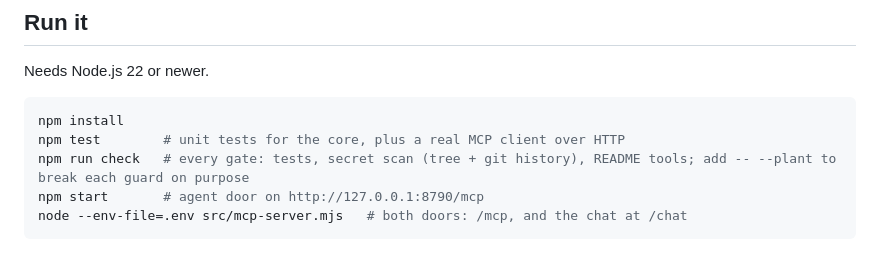
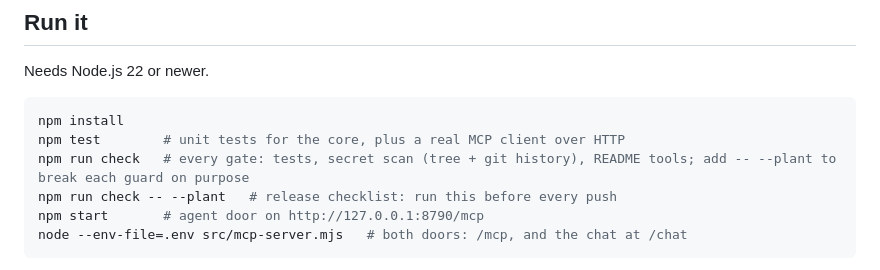
Before and after one commit to widem-ai/Widem-Desk-Agent, a Markdown page: README.md, the part around the change. Drawn GitHub-style.

````diff
--- a/README.md
+++ b/README.md
@@ -39,6 +39,7 @@ Needs Node.js 22 or newer.
 npm install
 npm test        # unit tests for the core, plus a real MCP client over HTTP
 npm run check   # every gate: tests, secret scan (tree + git history), README tools; add -- --plant to break each guard on purpose
+npm run check -- --plant   # release checklist: run this before every push
 npm start       # agent door on http://127.0.0.1:8790/mcp
 node --env-file=.env src/mcp-server.mjs   # both doors: /mcp, and the chat at /chat
 ```
````
Also changed, not shown: ARCHITECTURE.md (added, +63 -0 lines).
